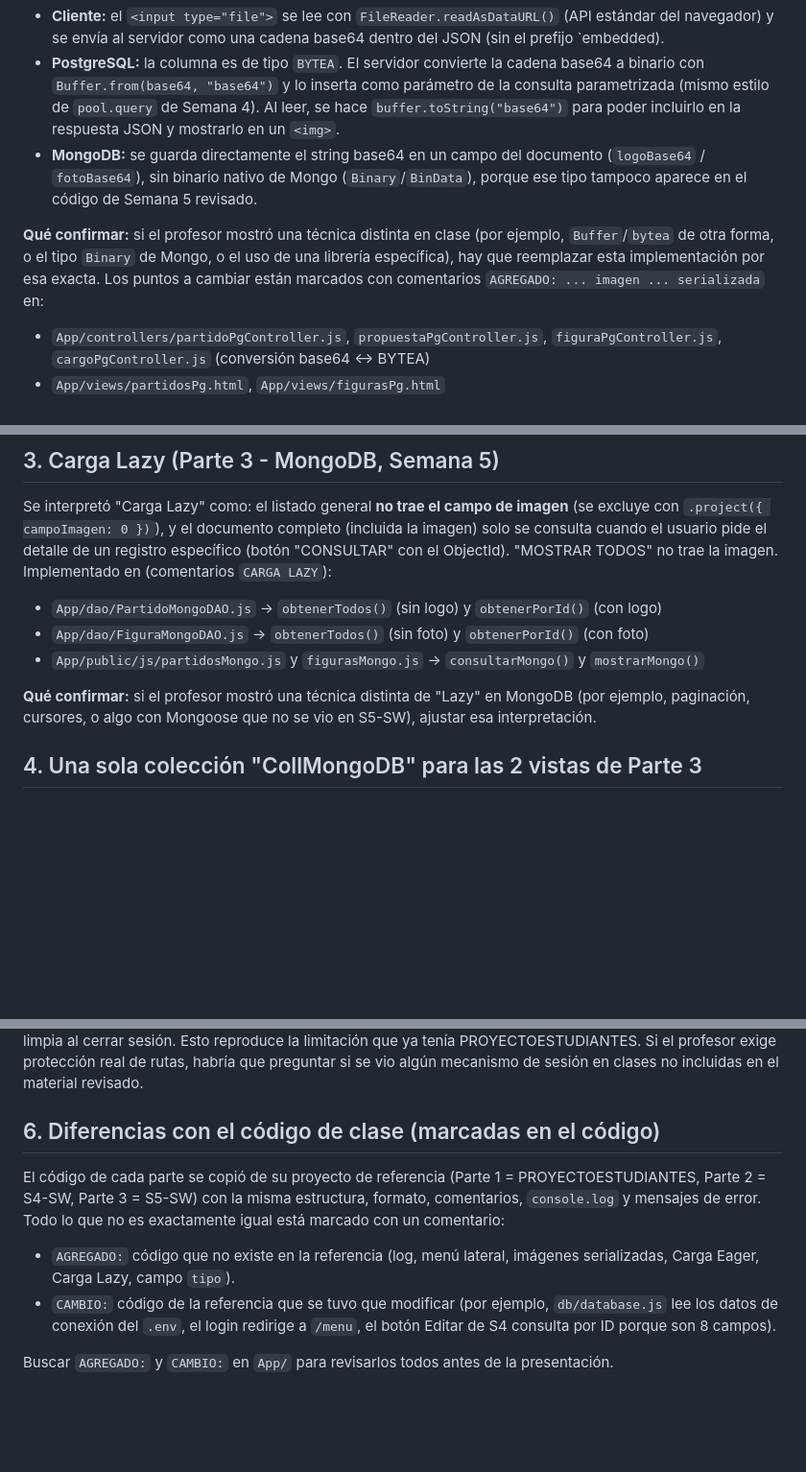
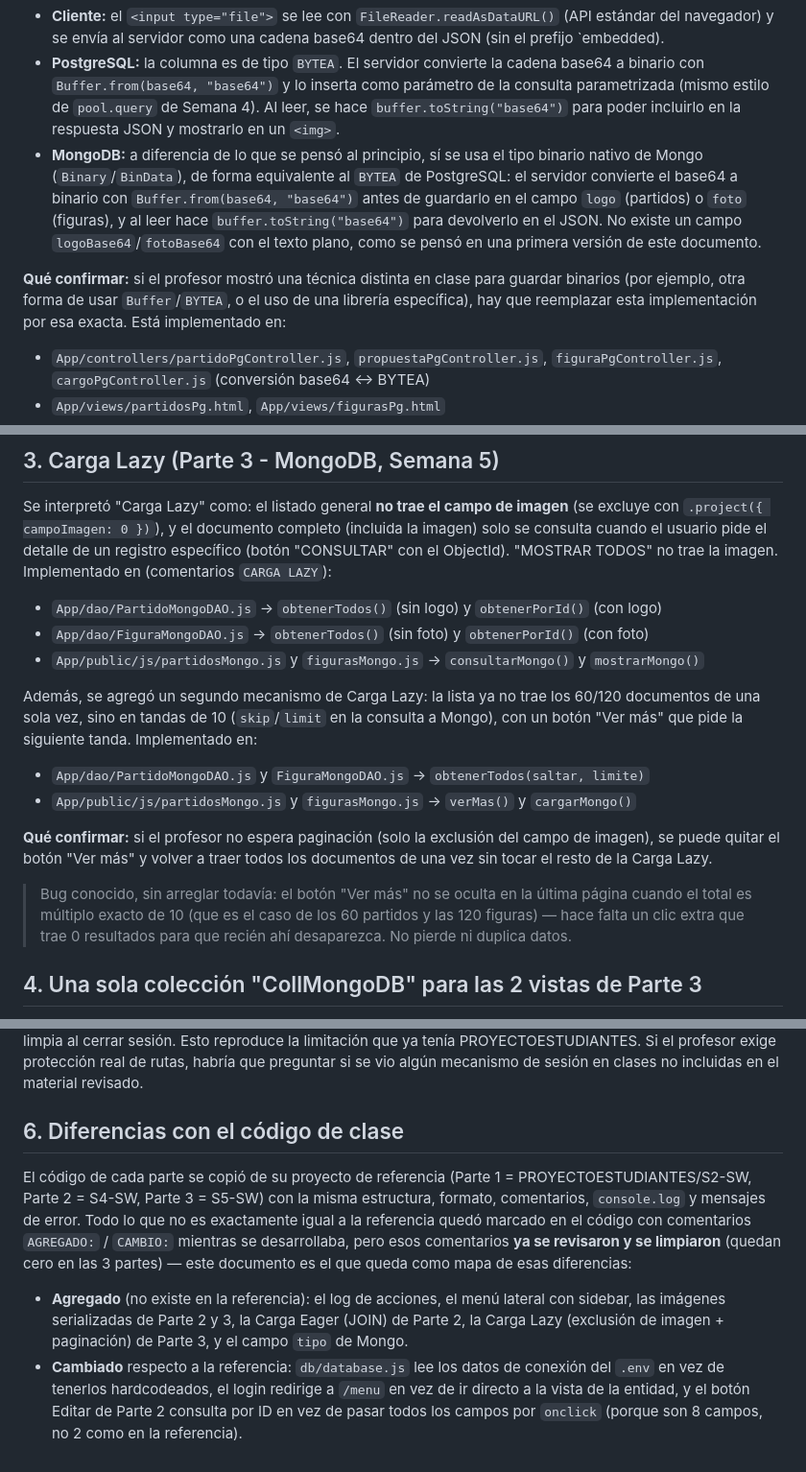
Before and after one commit to DanielVanetti/Proy1DAW, a Markdown page: PENDIENTES.md, 3 parts joined by grey strips. Shown at 96% size. GitHub-like rendering; blank space fills up the shorter version.

Commit message:
Actualizar PENDIENTES.md con el estado real del codigo
Corrige la seccion de MongoDB (si usa Binary/BinData, no texto
plano), documenta la paginacion de Carga Lazy ya implementada y
su bug conocido, y quita la referencia a comentarios AGREGADO/CAMBIO
que ya se limpiaron del codigo.

Co-Authored-By: Claude Sonnet 5 <noreply@anthropic.com>

```diff
--- a/PENDIENTES.md
+++ b/PENDIENTES.md
@@ -21,16 +26,18 @@ se implementó una técnica **funcional pero propuesta, no confirmada**:
   como parámetro de la consulta parametrizada (mismo estilo de `pool.query`
   de Semana 4). Al leer, se hace `buffer.toString("base64")` para poder
   incluirlo en la respuesta JSON y mostrarlo en un `<img>`.
-- **MongoDB:** se guarda directamente el string base64 en un campo del
-  documento (`logoBase64` / `fotoBase64`), sin binario nativo de Mongo
-  (`Binary`/`BinData`), porque ese tipo tampoco aparece en el código de
-  Semana 5 revisado.
+- **MongoDB:** a diferencia de lo que se pensó al principio, sí se usa el
+  tipo binario nativo de Mongo (`Binary`/`BinData`), de forma equivalente al
+  `BYTEA` de PostgreSQL: el servidor convierte el base64 a binario con
+  `Buffer.from(base64, "base64")` antes de guardarlo en el campo `logo`
+  (partidos) o `foto` (figuras), y al leer hace `buffer.toString("base64")`
+  para devolverlo en el JSON. No existe un campo `logoBase64`/`fotoBase64`
+  con el texto plano, como se pensó en una primera versión de este documento.
 
-**Qué confirmar:** si el profesor mostró una técnica distinta en clase
-(por ejemplo, `Buffer`/`bytea` de otra forma, o el tipo `Binary` de Mongo,
-o el uso de una librería específica), hay que reemplazar esta implementación
-por esa exacta. Los puntos a cambiar están marcados con comentarios
-`AGREGADO: ... imagen ... serializada` en:
+**Qué confirmar:** si el profesor mostró una técnica distinta en clase para
+guardar binarios (por ejemplo, otra forma de usar `Buffer`/`BYTEA`, o el uso
+de una librería específica), hay que reemplazar esta implementación por esa
+exacta. Está implementado en:
 
 - `App/controllers/partidoPgController.js`, `propuestaPgController.js`,
   `figuraPgController.js`, `cargoPgController.js` (conversión base64 ↔ BYTEA)
@@ -72,9 +79,22 @@ detalle de un registro específico (botón "CONSULTAR" con el ObjectId).
 - `App/dao/FiguraMongoDAO.js` → `obtenerTodos()` (sin foto) y `obtenerPorId()` (con foto)
 - `App/public/js/partidosMongo.js` y `figurasMongo.js` → `consultarMongo()` y `mostrarMongo()`
 
-**Qué confirmar:** si el profesor mostró una técnica distinta de "Lazy" en
-MongoDB (por ejemplo, paginación, cursores, o algo con Mongoose que no se
-vio en S5-SW), ajustar esa interpretación.
+Además, se agregó un segundo mecanismo de Carga Lazy: la lista ya no trae
+los 60/120 documentos de una sola vez, sino en tandas de 10 (`skip`/`limit`
+en la consulta a Mongo), con un botón "Ver más" que pide la siguiente
+tanda. Implementado en:
+
+- `App/dao/PartidoMongoDAO.js` y `FiguraMongoDAO.js` → `obtenerTodos(saltar, limite)`
+- `App/public/js/partidosMongo.js` y `figurasMongo.js` → `verMas()` y `cargarMongo()`
+
+**Qué confirmar:** si el profesor no espera paginación (solo la exclusión
+del campo de imagen), se puede quitar el botón "Ver más" y volver a traer
+todos los documentos de una vez sin tocar el resto de la Carga Lazy.
+
+> Bug conocido, sin arreglar todavía: el botón "Ver más" no se oculta en la
+> última página cuando el total es múltiplo exacto de 10 (que es el caso de
+> los 60 partidos y las 120 figuras) — hace falta un clic extra que trae 0
+> resultados para que recién ahí desaparezca. No pierde ni duplica datos.
 
 ## 4. Una sola colección "CollMongoDB" para las 2 vistas de Parte 3
 
@@ -103,18 +123,22 @@ PROYECTOESTUDIANTES. Si el profesor exige protección real de rutas, habría
 que preguntar si se vio algún mecanismo de sesión en clases no incluidas en
 el material revisado.
 
-## 6. Diferencias con el código de clase (marcadas en el código)
+## 6. Diferencias con el código de clase
 
 El código de cada parte se copió de su proyecto de referencia
-(Parte 1 = PROYECTOESTUDIANTES, Parte 2 = S4-SW, Parte 3 = S5-SW) con la
-misma estructura, formato, comentarios, `console.log` y mensajes de error.
-Todo lo que no es exactamente igual está marcado con un comentario:
+(Parte 1 = PROYECTOESTUDIANTES/S2-SW, Parte 2 = S4-SW, Parte 3 = S5-SW) con
+la misma estructura, formato, comentarios, `console.log` y mensajes de
+error. Todo lo que no es exactamente igual a la referencia quedó marcado en
+el código con comentarios `AGREGADO:` / `CAMBIO:` mientras se desarrollaba,
+pero esos comentarios **ya se revisaron y se limpiaron** (quedan cero en las
+3 partes) — este documento es el que queda como mapa de esas diferencias:
 
-- `AGREGADO:` código que no existe en la referencia (log, menú lateral,
-  imágenes serializadas, Carga Eager, Carga Lazy, campo `tipo`).
-- `CAMBIO:` código de la referencia que se tuvo que modificar (por ejemplo,
-  `db/database.js` lee los datos de conexión del `.env`, el login redirige a
-  `/menu`, el botón Editar de S4 consulta por ID porque son 8 campos).
-
-Buscar `AGREGADO:` y `CAMBIO:` en `App/` para revisarlos todos antes de la
-presentación.
+- **Agregado** (no existe en la referencia): el log de acciones, el menú
+  lateral con sidebar, las imágenes serializadas de Parte 2 y 3, la Carga
+  Eager (JOIN) de Parte 2, la Carga Lazy (exclusión de imagen + paginación)
+  de Parte 3, y el campo `tipo` de Mongo.
+- **Cambiado** respecto a la referencia: `db/database.js` lee los datos de
+  conexión del `.env` en vez de tenerlos hardcodeados, el login redirige a
+  `/menu` en vez de ir directo a la vista de la entidad, y el botón Editar
+  de Parte 2 consulta por ID en vez de pasar todos los campos por `onclick`
+  (porque son 8 campos, no 2 como en la referencia).
```
Also changed, not shown: other parts of PENDIENTES.md (+5 -0 lines).
